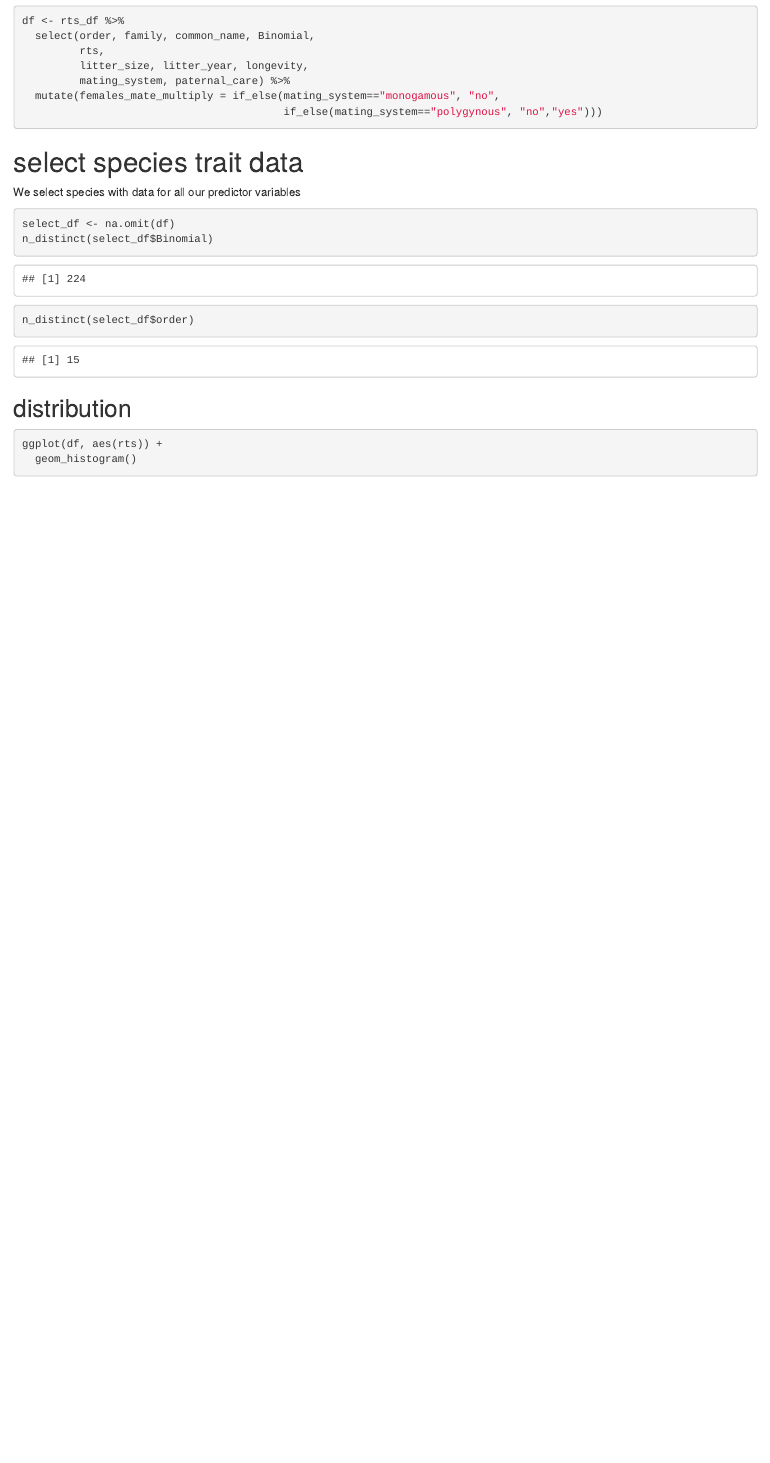
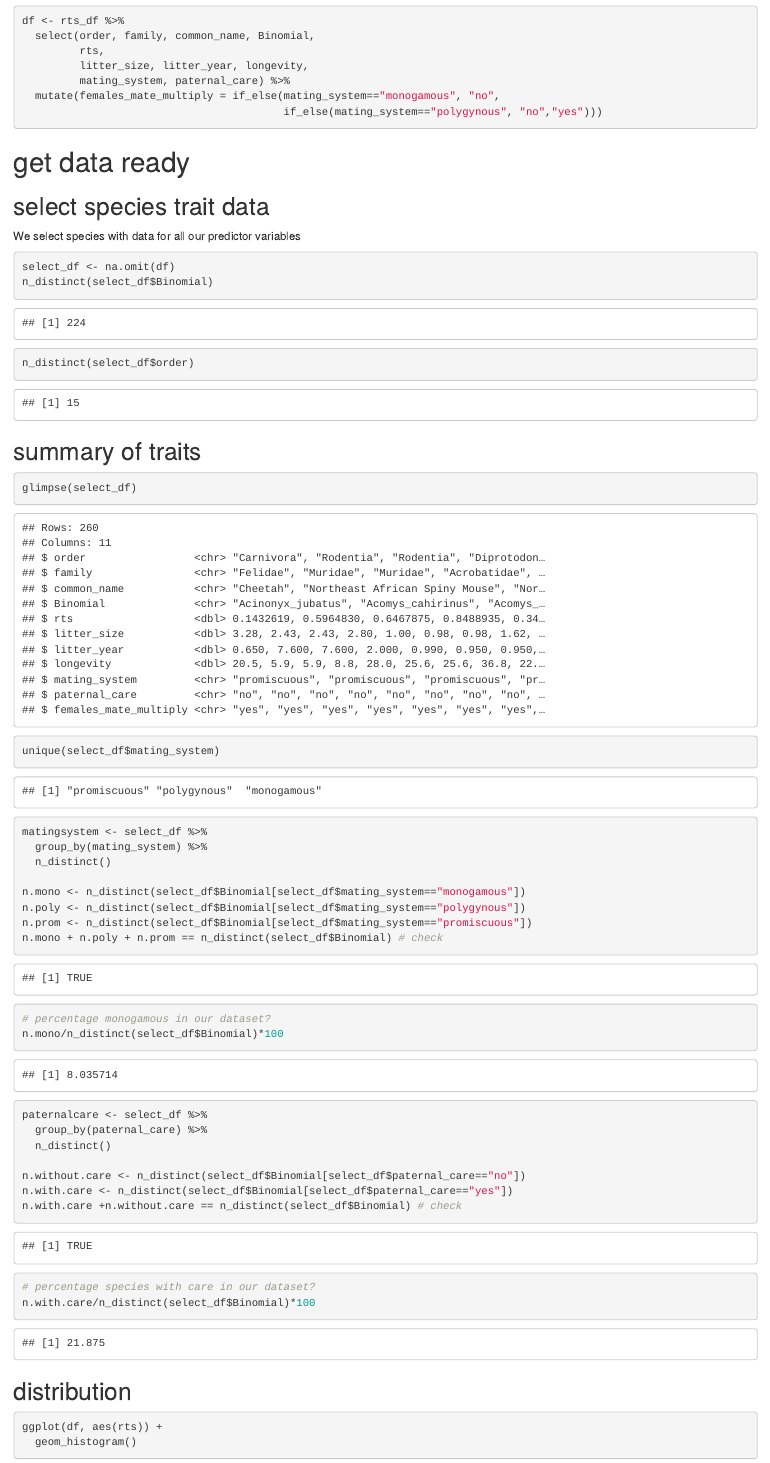
Before and after one commit to annemarievdmarel/meta-analysis_mammal_testessize, an R Markdown document (analysis/2.run models.Rmd): the page in a window 1100 px wide, from 1990 px down. Rendered offline with R 4.5, knitr and Pandoc, with nearby package versions; some code elsewhere in the file could not run offline.

Commit message:
include summary

````diff
--- a/analysis/2.run models.Rmd
+++ b/analysis/2.run models.Rmd
@@ -102,7 +102,9 @@ df <- rts_df %>%
 
 ```
 
-# select species trait data
+# get data ready
+
+## select species trait data
 We select species with data for all our predictor variables
 
 ```{r}
@@ -110,6 +112,41 @@ select_df <- na.omit(df)
 n_distinct(select_df$Binomial)
 n_distinct(select_df$order)
 ```
+## summary of traits
+
+```{r}
+glimpse(select_df)
+
+unique(select_df$mating_system)
+matingsystem <- select_df %>%
+  group_by(mating_system) %>%
+  n_distinct()
+
+n.mono <- n_distinct(select_df$Binomial[select_df$mating_system=="monogamous"])
+n.poly <- n_distinct(select_df$Binomial[select_df$mating_system=="polygynous"])
+n.prom <- n_distinct(select_df$Binomial[select_df$mating_system=="promiscuous"])
+n.mono + n.poly + n.prom == n_distinct(select_df$Binomial) # check
+
+# percentage monogamous in our dataset?
+n.mono/n_distinct(select_df$Binomial)*100
+
+```
+
+```{r}
+
+paternalcare <- select_df %>%
+  group_by(paternal_care) %>%
+  n_distinct()
+
+n.without.care <- n_distinct(select_df$Binomial[select_df$paternal_care=="no"])
+n.with.care <- n_distinct(select_df$Binomial[select_df$paternal_care=="yes"])
+n.with.care +n.without.care == n_distinct(select_df$Binomial) # check
+
+# percentage species with care in our dataset?
+n.with.care/n_distinct(select_df$Binomial)*100
+
+```
+
 
 
 ## distribution
````
